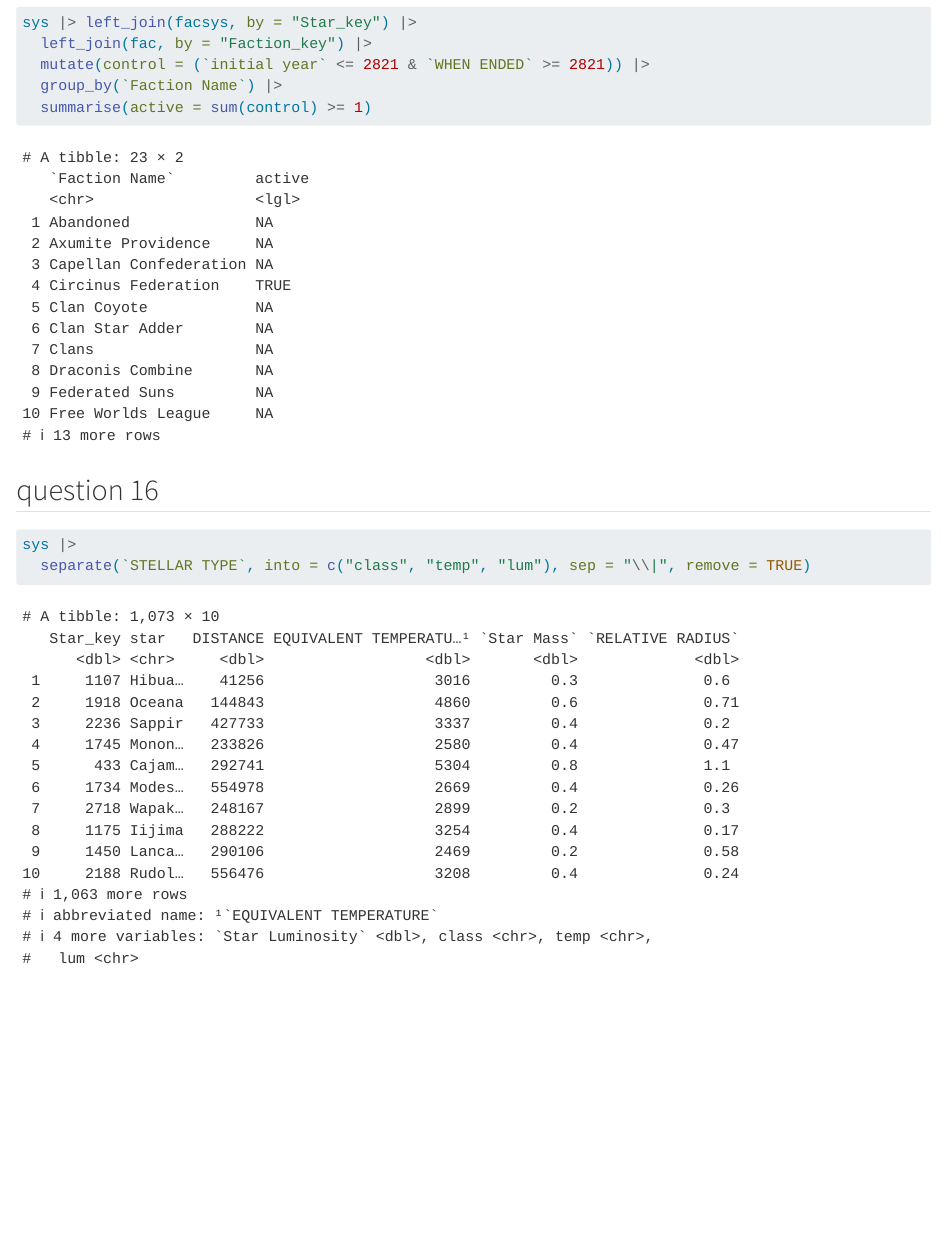
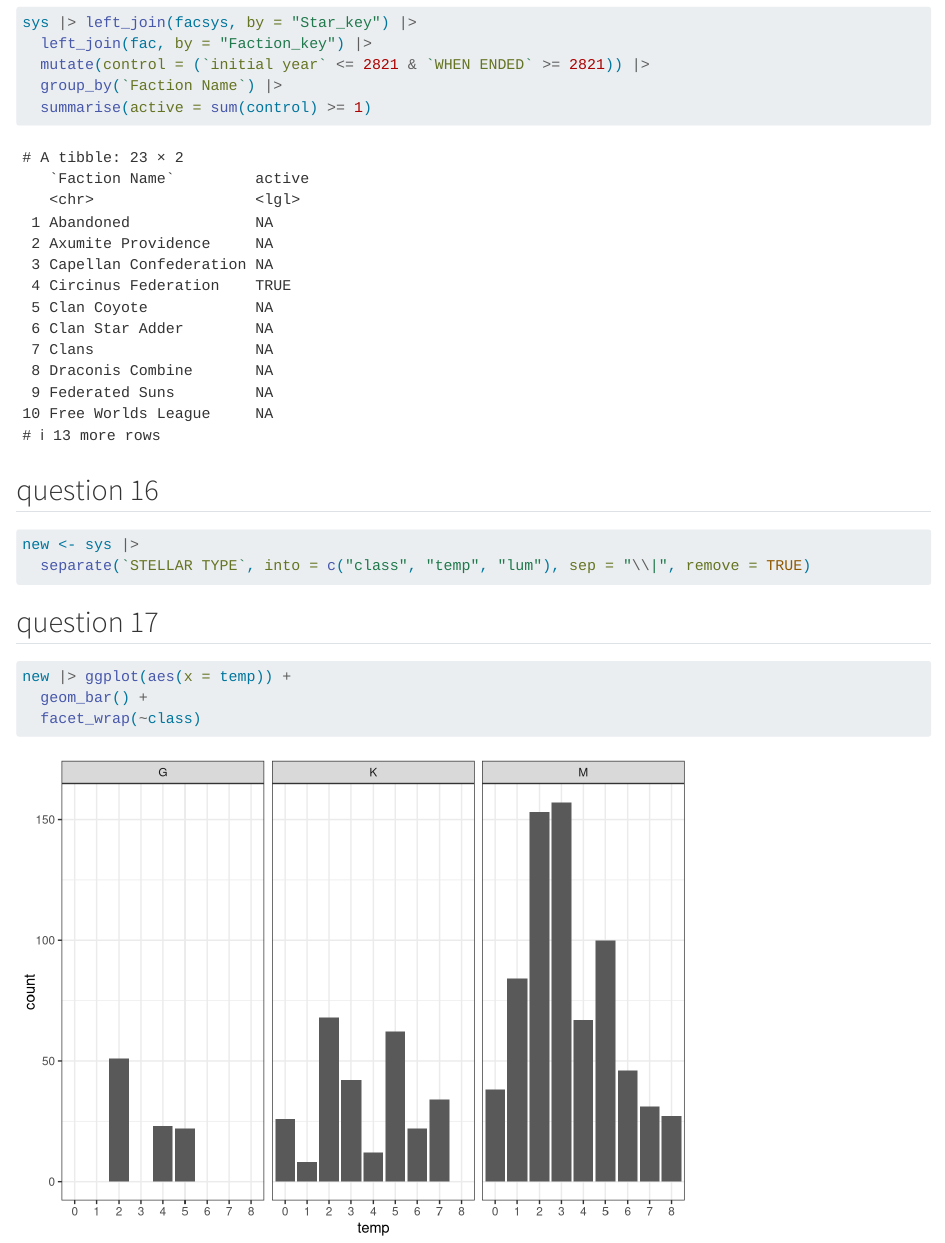
Before and after one commit to wuyuntong/systems, a Quarto document (Wu.qmd): the page in a window 1100 px wide, from 5980 px down. Rendered offline with R 4.5, knitr and Pandoc in place of Quarto, with nearby package versions; some code elsewhere in the file could not run offline; long lines of code are wrapped.

Commit message:
question 17

````diff
--- a/Wu.qmd
+++ b/Wu.qmd
@@ -112,6 +112,14 @@ sys |> left_join(facsys, by = "Star_key") |>
 ```
 ## question 16
 ```{r}
-sys |>
+new <- sys |>
   separate(`STELLAR TYPE`, into = c("class", "temp", "lum"), sep = "\\|", remove = TRUE)
 ```
+
+## question 17
+
+```{r}
+new |> ggplot(aes(x = temp)) +
+  geom_bar() +
+  facet_wrap(~class)
+```
````
